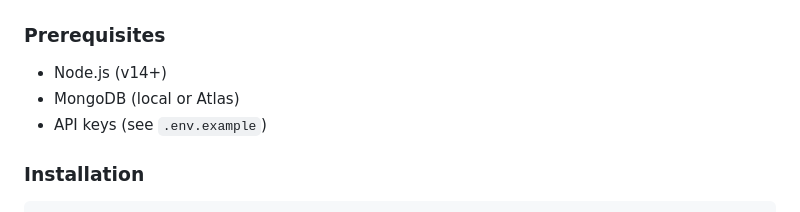
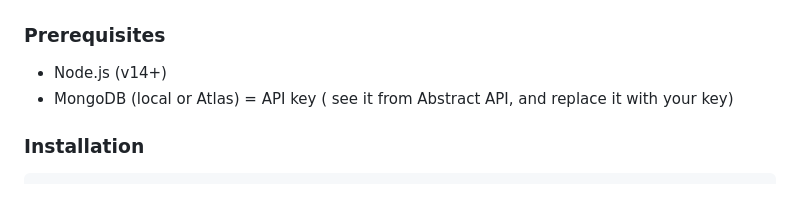
Before and after one commit to 0x03a/Data-Breach-Checker, a Markdown page: README.md, the part around the change. GitHub-like rendering.

````diff
--- a/README.md
+++ b/README.md
@@ -82,7 +82,7 @@ data-breach-checker/
 ### Prerequisites
 - Node.js (v14+)
 - MongoDB (local or Atlas)
-- API keys (see `.env.example`)
+= API key ( see it from Abstract API, and replace it with your key)
 
 ### Installation
 ```bash
````
